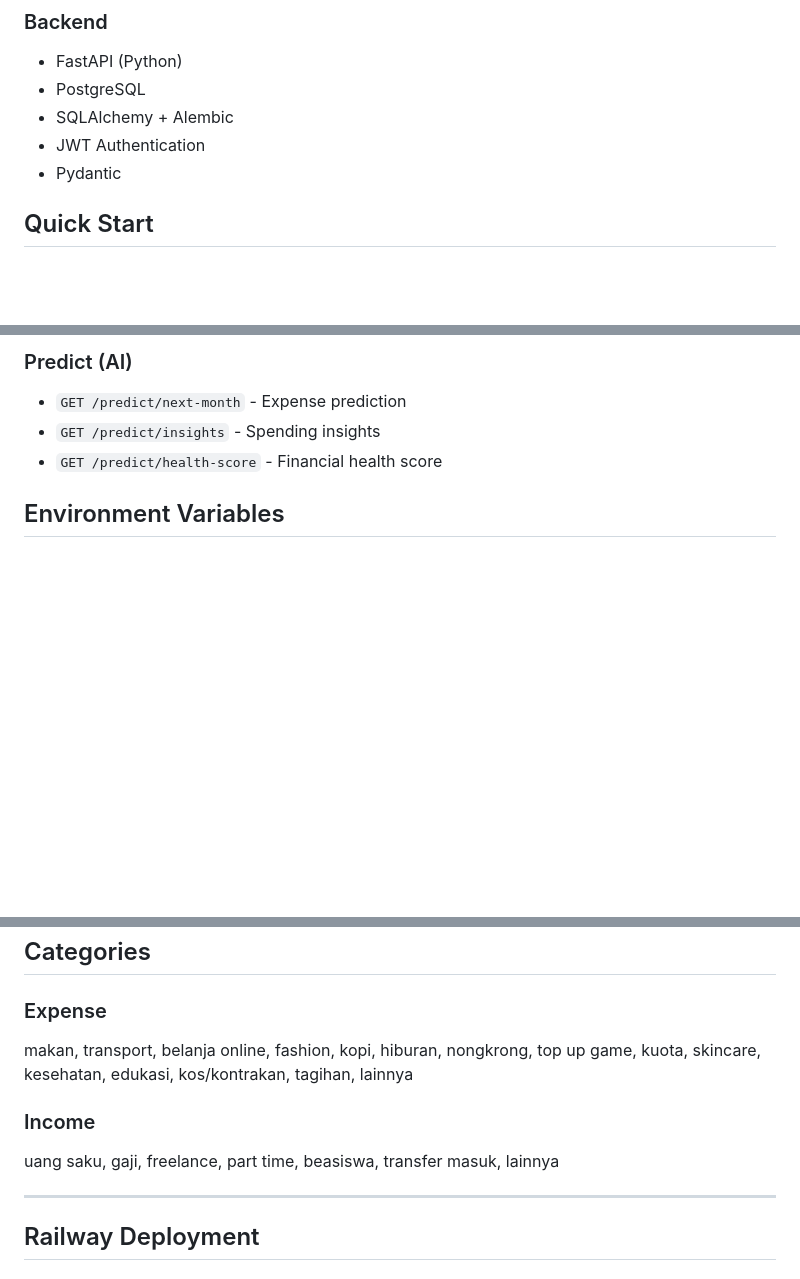
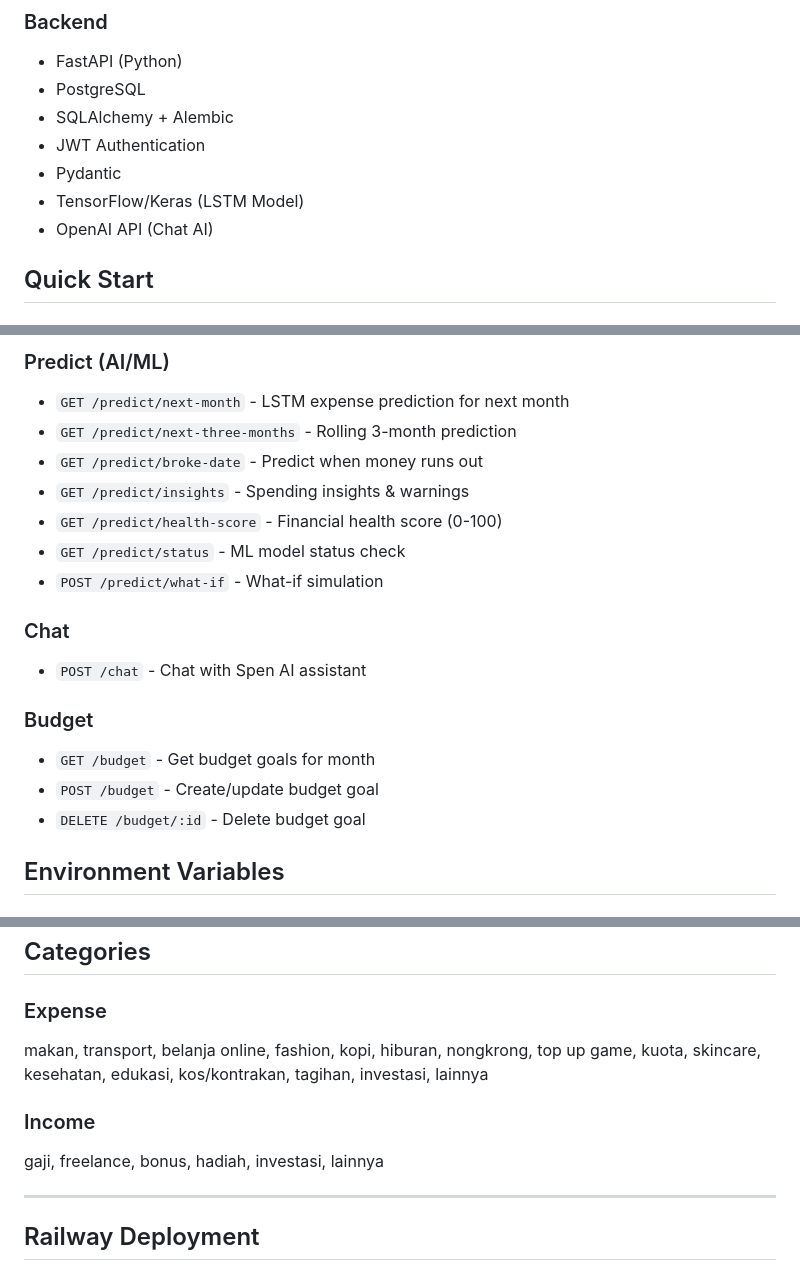
Before and after one commit to Spendigo-CC26-PSU180/SpendiGo, a Markdown page: README.md, 3 parts joined by grey strips. Drawn GitHub-style; blank space fills up the shorter version.

```diff
--- a/README.md
+++ b/README.md
@@ -20,6 +20,8 @@ Personal Finance Web App untuk Gen Z Indonesia.
 - SQLAlchemy + Alembic
 - JWT Authentication
 - Pydantic
+- TensorFlow/Keras (LSTM Model)
+- OpenAI API (Chat AI)
 
 ## Quick Start
 
@@ -118,8 +156,20 @@ spendigo/
 
-### Predict (AI)
-- `GET /predict/next-month` - Expense prediction
-- `GET /predict/insights` - Spending insights
-- `GET /predict/health-score` - Financial health score
+### Predict (AI/ML)
+- `GET /predict/next-month` - LSTM expense prediction for next month
+- `GET /predict/next-three-months` - Rolling 3-month prediction
+- `GET /predict/broke-date` - Predict when money runs out
+- `GET /predict/insights` - Spending insights & warnings
+- `GET /predict/health-score` - Financial health score (0-100)
+- `GET /predict/status` - ML model status check
+- `POST /predict/what-if` - What-if simulation
+
+### Chat
+- `POST /chat` - Chat with Spen AI assistant
+
+### Budget
+- `GET /budget` - Get budget goals for month
+- `POST /budget` - Create/update budget goal
+- `DELETE /budget/:id` - Delete budget goal
 
 ## Environment Variables
 
@@ -139,10 +189,10 @@ PUBLIC_API_URL=http://localhost:8000
 ## Categories
 
 ### Expense
-makan, transport, belanja online, fashion, kopi, hiburan, nongkrong, top up game, kuota, skincare, kesehatan, edukasi, kos/kontrakan, tagihan, lainnya
+makan, transport, belanja online, fashion, kopi, hiburan, nongkrong, top up game, kuota, skincare, kesehatan, edukasi, kos/kontrakan, tagihan, investasi, lainnya
 
 ### Income
-uang saku, gaji, freelance, part time, beasiswa, transfer masuk, lainnya
+gaji, freelance, bonus, hadiah, investasi, lainnya
 
 ---
 
```
Also changed, not shown: other parts of README.md (+44 -8 lines).
